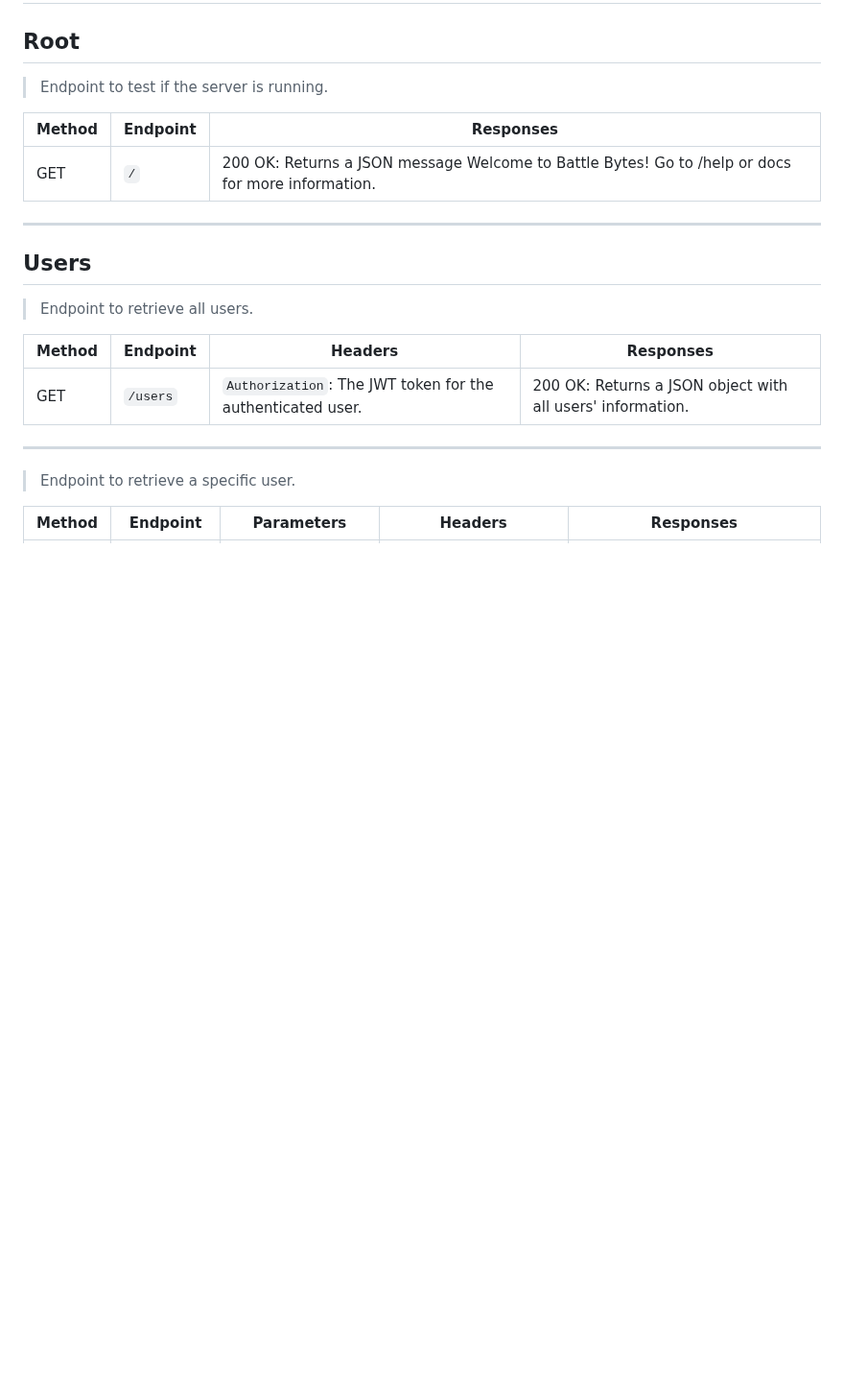
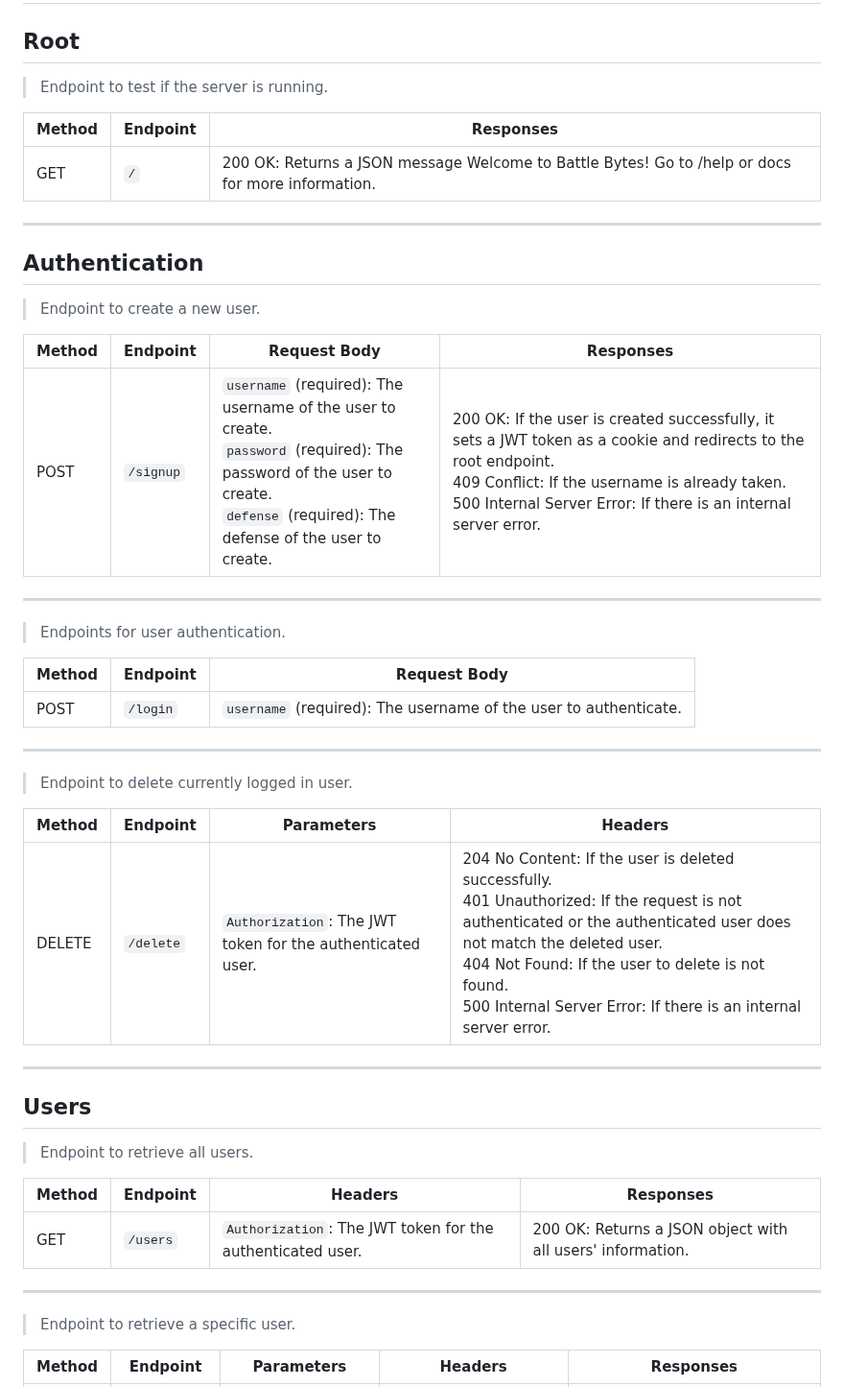
Before and after one commit to Andrew32A/battle-bytes-api, a Markdown page: docs/README.md, the part around one of its changes. Shown at 96% size. Drawn GitHub-style; blank space fills up the shorter version.

```diff
--- a/docs/README.md
+++ b/docs/README.md
@@ -7,6 +7,28 @@
 | Method | Endpoint | Responses |
 |--------|----------|-----------|
 | GET | `/` | 200 OK: Returns a JSON message Welcome to Battle Bytes! Go to /help or docs for more information. |
+---
+
+## Authentication
+> Endpoint to create a new user.
+
+| Method | Endpoint | Request Body | Responses |
+|--------|----------|--------------|-----------|
+| POST | `/signup` | `username` (required): The username of the user to create.<br>`password` (required): The password of the user to create. <br>`defense` (required): The defense of the user to create.| 200 OK: If the user is created successfully, it sets a JWT token as a cookie and redirects to the root endpoint.<br>409 Conflict: If the username is already taken.<br>500 Internal Server Error: If there is an internal server error. |
+
+---
+> Endpoints for user authentication.
+
+| Method | Endpoint | Request Body |
+|--------|----------|--------------|
+| POST | `/login` | `username` (required): The username of the user to authenticate.
+
+---
+> Endpoint to delete currently logged in user.
+
+| Method | Endpoint | Parameters | Headers |
+|--------|----------|------------|---------|
+| DELETE | `/delete` | `Authorization`: The JWT token for the authenticated user. | 204 No Content: If the user is deleted successfully.<br>401 Unauthorized: If the request is not authenticated or the authenticated user does not match the deleted user.<br>404 Not Found: If the user to delete is not found.<br>500 Internal Server Error: If there is an internal server error. |
 ---
 
 ## Users
```
Also changed, not shown: other parts of docs/README.md (+1 -19 lines).
